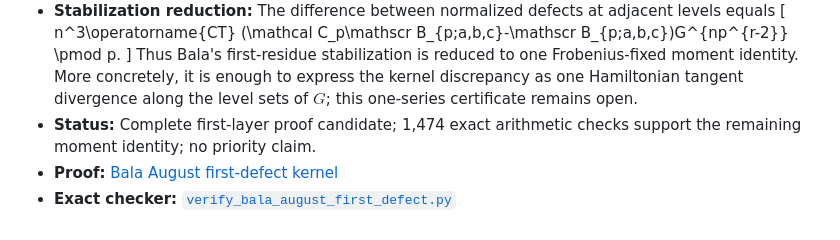
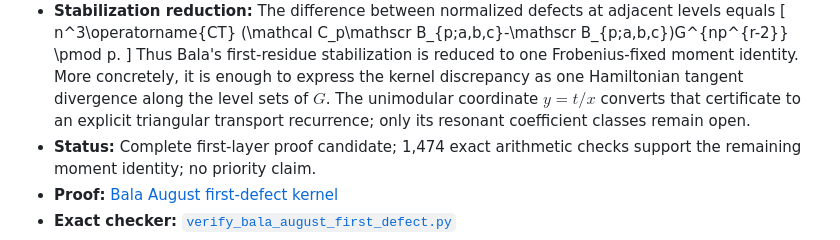
Before and after one commit to rbajaj5/a183068-supercongruence, a Markdown page: RESULT_INDEX.md, the part around the change. Rendered like a GitHub page.

```diff
--- a/RESULT_INDEX.md
+++ b/RESULT_INDEX.md
@@ -262,7 +262,9 @@ proof.
   Thus Bala's first-residue stabilization is reduced to one
   Frobenius-fixed moment identity. More concretely, it is enough to express
   the kernel discrepancy as one Hamiltonian tangent divergence along the
-  level sets of $G$; this one-series certificate remains open.
+  level sets of $G$.  The unimodular coordinate $y=t/x$ converts that
+  certificate to an explicit triangular transport recurrence; only its
+  resonant coefficient classes remain open.
 - **Status:** Complete first-layer proof candidate; 1,474 exact arithmetic
   checks support the remaining moment identity; no priority claim.
 - **Proof:** [Bala August first-defect kernel](related-results/BalaAugustFirstDefectKernel.md)
```
Also changed, not shown: related-results/BalaAugustFirstDefectKernel.md (+81 -0 lines).
